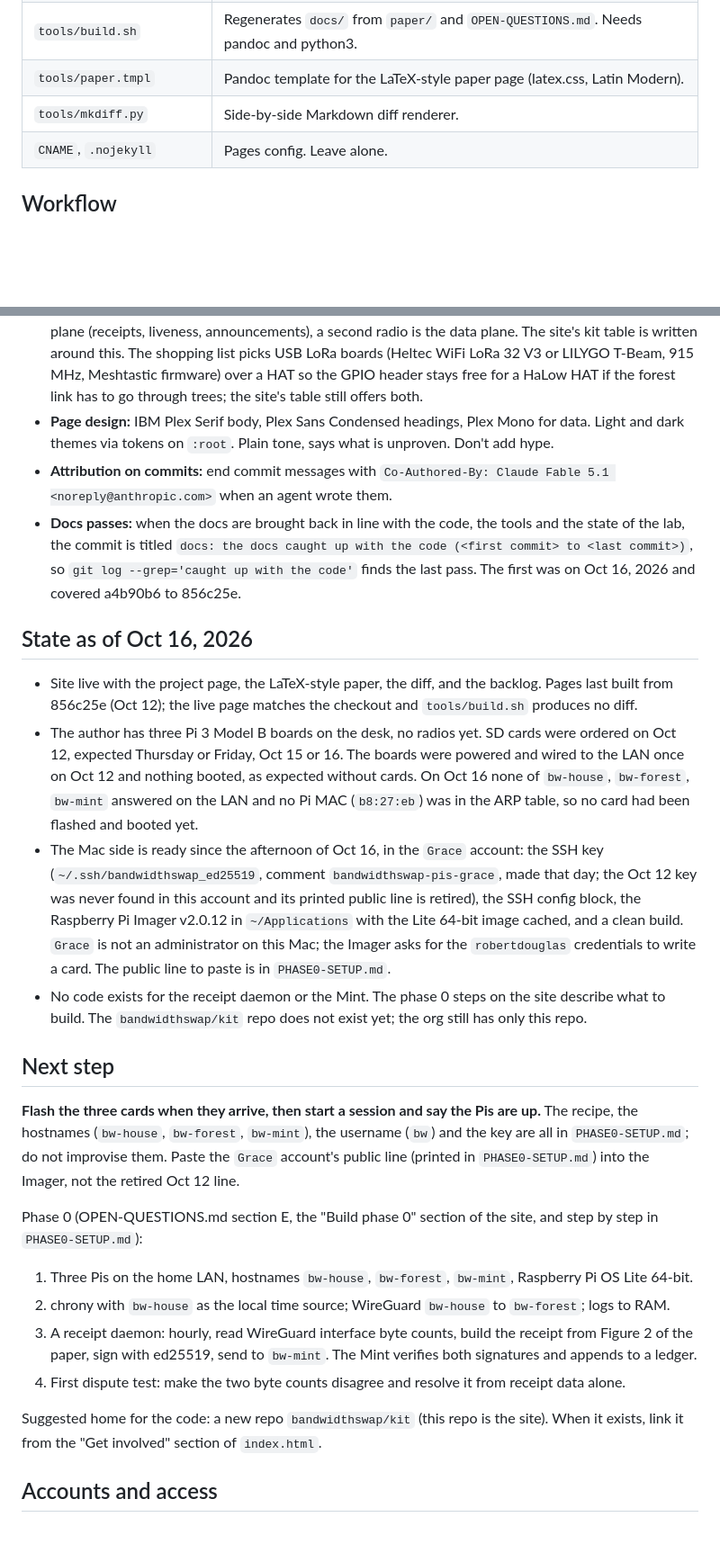
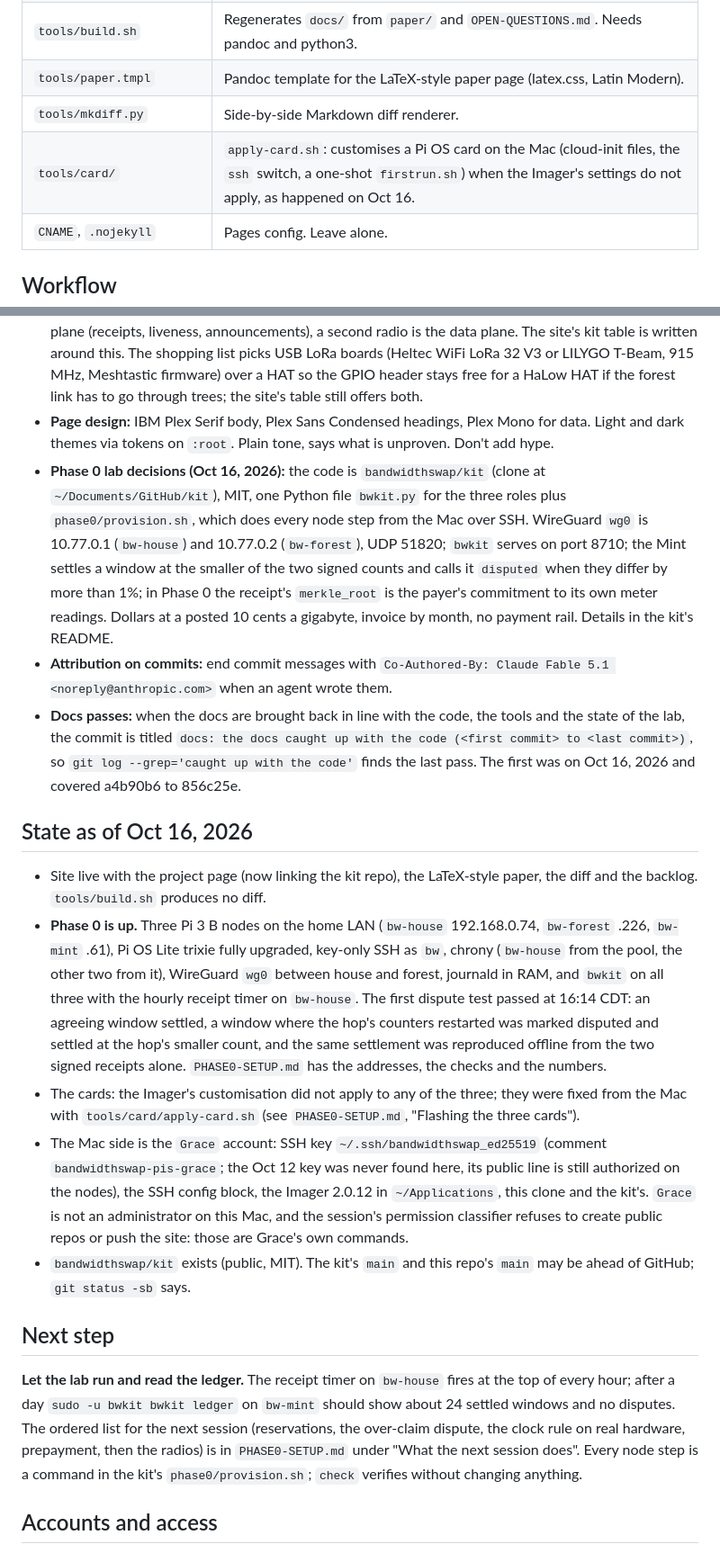
Before and after one commit to bandwidthswap/bandwidthswap.github.io, a Markdown page: CLAUDE.md, 2 parts joined by grey strips. Shown at 90% size. GitHub-like rendering; blank space fills up the shorter version.

```diff
--- a/CLAUDE.md
+++ b/CLAUDE.md
@@ -23,6 +23,7 @@ Site: https://bandwidthswap.com, served by GitHub Pages from `main` of this repo
 | `tools/build.sh` | Regenerates `docs/` from `paper/` and `OPEN-QUESTIONS.md`. Needs pandoc and python3. |
 | `tools/paper.tmpl` | Pandoc template for the LaTeX-style paper page (latex.css, Latin Modern). |
 | `tools/mkdiff.py` | Side-by-side Markdown diff renderer. |
+| `tools/card/` | `apply-card.sh`: customises a Pi OS card on the Mac (cloud-init files, the `ssh` switch, a one-shot `firstrun.sh`) when the Imager's settings do not apply, as happened on Oct 16. |
 | `CNAME`, `.nojekyll` | Pages config. Leave alone. |
 
 ## Workflow
@@ -42,28 +43,21 @@ The build is deterministic: running it on an unchanged source produces no git di
 - **Hostile-jurisdiction deployment is a north star, not a roadmap item.** Receipts prove delivery, not location. No bounty is posted for it without a location proof, legal review, and an incentive design that never pays for a border crossing. The site says this in Phase 4 without naming a country. Keep it that way.
 - **Hardware baseline is the Raspberry Pi 3 Model B**, because the author has several. LoRa is the control plane (receipts, liveness, announcements), a second radio is the data plane. The site's kit table is written around this. The shopping list picks USB LoRa boards (Heltec WiFi LoRa 32 V3 or LILYGO T-Beam, 915 MHz, Meshtastic firmware) over a HAT so the GPIO header stays free for a HaLow HAT if the forest link has to go through trees; the site's table still offers both.
 - **Page design:** IBM Plex Serif body, Plex Sans Condensed headings, Plex Mono for data. Light and dark themes via tokens on `:root`. Plain tone, says what is unproven. Don't add hype.
+- **Phase 0 lab decisions (Oct 16, 2026):** the code is `bandwidthswap/kit` (clone at `~/Documents/GitHub/kit`), MIT, one Python file `bwkit.py` for the three roles plus `phase0/provision.sh`, which does every node step from the Mac over SSH. WireGuard `wg0` is 10.77.0.1 (`bw-house`) and 10.77.0.2 (`bw-forest`), UDP 51820; `bwkit` serves on port 8710; the Mint settles a window at the smaller of the two signed counts and calls it `disputed` when they differ by more than 1%; in Phase 0 the receipt's `merkle_root` is the payer's commitment to its own meter readings. Dollars at a posted 10 cents a gigabyte, invoice by month, no payment rail. Details in the kit's README.
 - **Attribution on commits:** end commit messages with `Co-Authored-By: Claude Fable 5.1 <noreply@anthropic.com>` when an agent wrote them.
 - **Docs passes:** when the docs are brought back in line with the code, the tools and the state of the lab, the commit is titled `docs: the docs caught up with the code (<first commit> to <last commit>)`, so `git log --grep='caught up with the code'` finds the last pass. The first was on Oct 16, 2026 and covered a4b90b6 to 856c25e.
 
 ## State as of Oct 16, 2026
 
-- Site live with the project page, the LaTeX-style paper, the diff, and the backlog. Pages last built from 856c25e (Oct 12); the live page matches the checkout and `tools/build.sh` produces no diff.
-- The author has three Pi 3 Model B boards on the desk, no radios yet. SD cards were ordered on Oct 12, expected Thursday or Friday, Oct 15 or 16. The boards were powered and wired to the LAN once on Oct 12 and nothing booted, as expected without cards. On Oct 16 none of `bw-house`, `bw-forest`, `bw-mint` answered on the LAN and no Pi MAC (`b8:27:eb`) was in the ARP table, so no card had been flashed and booted yet.
-- The Mac side is ready since the afternoon of Oct 16, in the `Grace` account: the SSH key (`~/.ssh/bandwidthswap_ed25519`, comment `bandwidthswap-pis-grace`, made that day; the Oct 12 key was never found in this account and its printed public line is retired), the SSH config block, the Raspberry Pi Imager v2.0.12 in `~/Applications` with the Lite 64-bit image cached, and a clean build. `Grace` is not an administrator on this Mac; the Imager asks for the `robertdouglas` credentials to write a card. The public line to paste is in `PHASE0-SETUP.md`.
-- No code exists for the receipt daemon or the Mint. The phase 0 steps on the site describe what to build. The `bandwidthswap/kit` repo does not exist yet; the org still has only this repo.
+- Site live with the project page (now linking the kit repo), the LaTeX-style paper, the diff and the backlog. `tools/build.sh` produces no diff.
+- **Phase 0 is up.** Three Pi 3 B nodes on the home LAN (`bw-house` 192.168.0.74, `bw-forest` .226, `bw-mint` .61), Pi OS Lite trixie fully upgraded, key-only SSH as `bw`, chrony (`bw-house` from the pool, the other two from it), WireGuard `wg0` between house and forest, journald in RAM, and `bwkit` on all three with the hourly receipt timer on `bw-house`. The first dispute test passed at 16:14 CDT: an agreeing window settled, a window where the hop's counters restarted was marked disputed and settled at the hop's smaller count, and the same settlement was reproduced offline from the two signed receipts alone. `PHASE0-SETUP.md` has the addresses, the checks and the numbers.
+- The cards: the Imager's customisation did not apply to any of the three; they were fixed from the Mac with `tools/card/apply-card.sh` (see `PHASE0-SETUP.md`, "Flashing the three cards").
+- The Mac side is the `Grace` account: SSH key `~/.ssh/bandwidthswap_ed25519` (comment `bandwidthswap-pis-grace`; the Oct 12 key was never found here, its public line is still authorized on the nodes), the SSH config block, the Imager 2.0.12 in `~/Applications`, this clone and the kit's. `Grace` is not an administrator on this Mac, and the session's permission classifier refuses to create public repos or push the site: those are Grace's own commands.
+- `bandwidthswap/kit` exists (public, MIT). The kit's `main` and this repo's `main` may be ahead of GitHub; `git status -sb` says.
 
 ## Next step
 
-**Flash the three cards when they arrive, then start a session and say the Pis are up.** The recipe, the hostnames (`bw-house`, `bw-forest`, `bw-mint`), the username (`bw`) and the key are all in `PHASE0-SETUP.md`; do not improvise them. Paste the `Grace` account's public line (printed in `PHASE0-SETUP.md`) into the Imager, not the retired Oct 12 line.
-
-Phase 0 (OPEN-QUESTIONS.md section E, the "Build phase 0" section of the site, and step by step in `PHASE0-SETUP.md`):
-
-1. Three Pis on the home LAN, hostnames `bw-house`, `bw-forest`, `bw-mint`, Raspberry Pi OS Lite 64-bit.
-2. chrony with `bw-house` as the local time source; WireGuard `bw-house` to `bw-forest`; logs to RAM.
-3. A receipt daemon: hourly, read WireGuard interface byte counts, build the receipt from Figure 2 of the paper, sign with ed25519, send to `bw-mint`. The Mint verifies both signatures and appends to a ledger.
-4. First dispute test: make the two byte counts disagree and resolve it from receipt data alone.
-
-Suggested home for the code: a new repo `bandwidthswap/kit` (this repo is the site). When it exists, link it from the "Get involved" section of `index.html`.
+**Let the lab run and read the ledger.** The receipt timer on `bw-house` fires at the top of every hour; after a day `sudo -u bwkit bwkit ledger` on `bw-mint` should show about 24 settled windows and no disputes. The ordered list for the next session (reservations, the over-claim dispute, the clock rule on real hardware, prepayment, then the radios) is in `PHASE0-SETUP.md` under "What the next session does". Every node step is a command in the kit's `phase0/provision.sh`; `check` verifies without changing anything.
 
 ## Accounts and access
 
```
Also changed, not shown: PHASE0-SETUP.md (+40 -19 lines).
